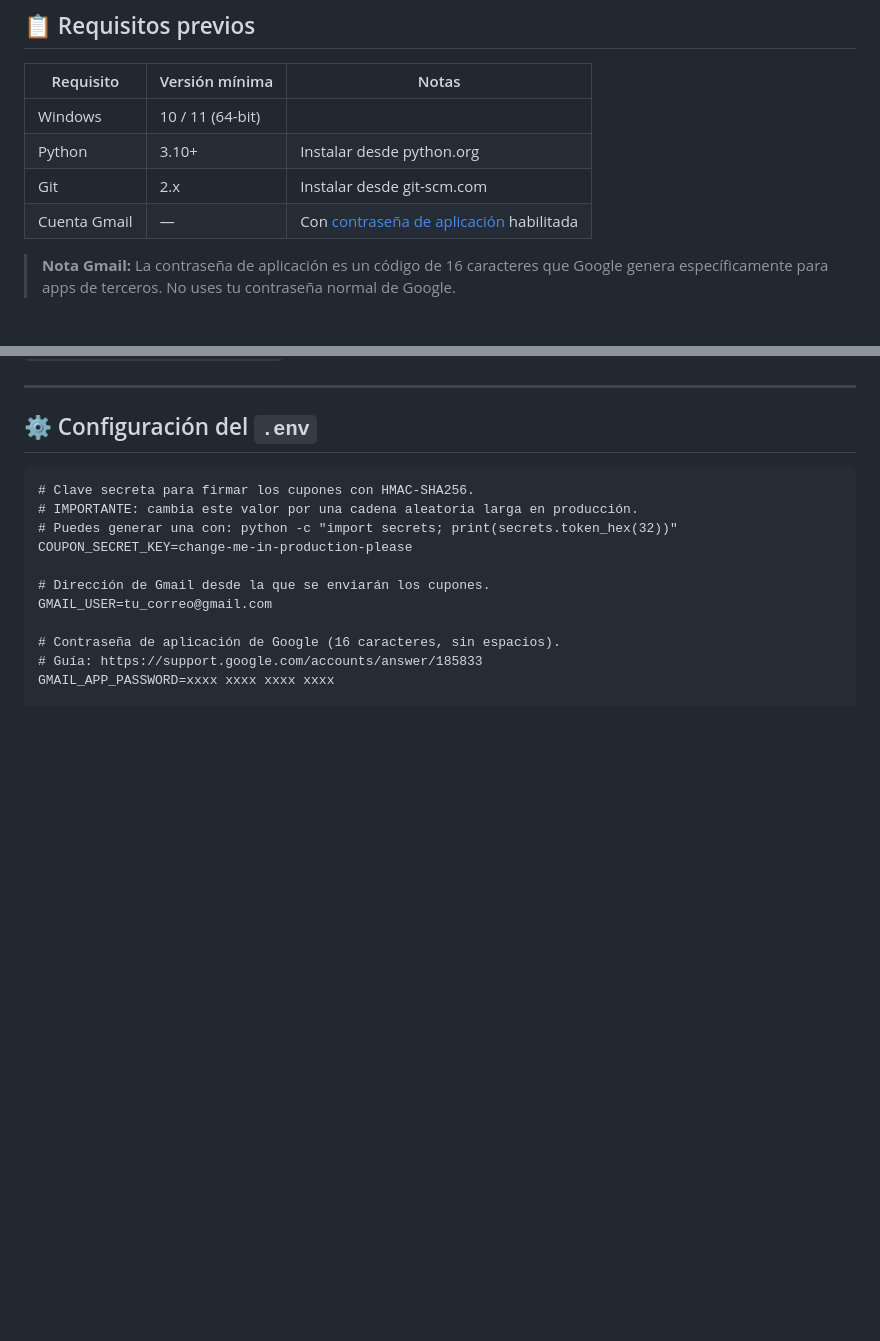
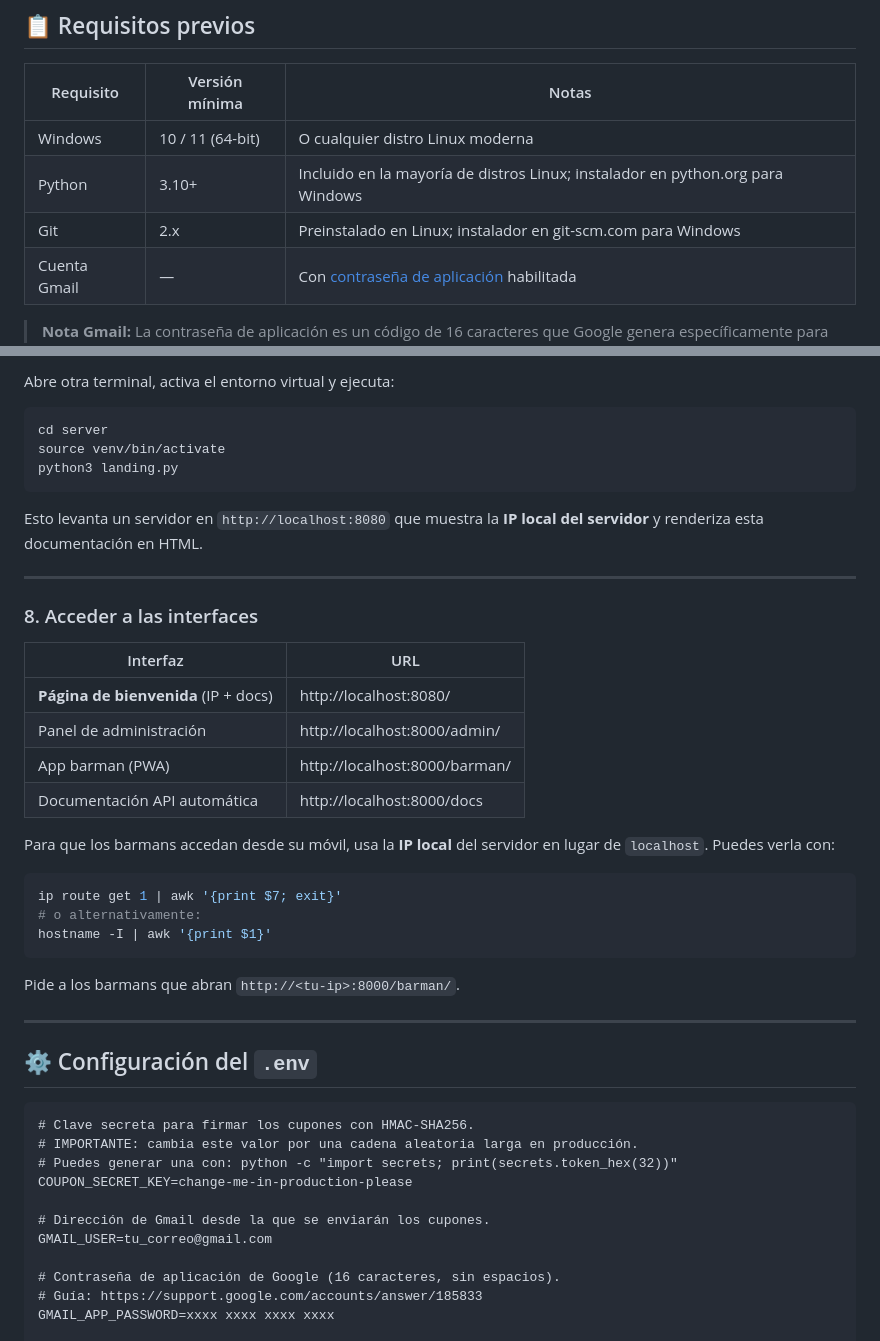
Before and after one commit to falken10vdl/cupones, a Markdown page: README.md, 2 parts joined by grey strips. GitHub-like rendering; blank space fills up the shorter version.

````diff
--- a/README.md
+++ b/README.md
@@ -34,9 +34,9 @@ El servidor sirve tanto la API REST como los archivos estáticos del panel admin
 
 | Requisito | Versión mínima | Notas |
 |-----------|----------------|-------|
-| Windows | 10 / 11 (64-bit) | |
-| Python | 3.10+ | Instalar desde python.org |
-| Git | 2.x | Instalar desde git-scm.com |
+| Windows | 10 / 11 (64-bit) | O cualquier distro Linux moderna |
+| Python | 3.10+ | Incluido en la mayoría de distros Linux; instalador en python.org para Windows |
+| Git | 2.x | Preinstalado en Linux; instalador en git-scm.com para Windows |
 | Cuenta Gmail | — | Con [contraseña de aplicación](https://support.google.com/accounts/answer/185833) habilitada |
 
 > **Nota Gmail:** La contraseña de aplicación es un código de 16 caracteres que Google genera específicamente para apps de terceros. No uses tu contraseña normal de Google.
@@ -158,3 +245,33 @@ Busca la línea **Dirección IPv4** (p. ej. `192.168.1.50`) y pide a los barmans
+Abre otra terminal, activa el entorno virtual y ejecuta:
+
+```bash
+cd server
+source venv/bin/activate
+python3 landing.py
+```
+
+Esto levanta un servidor en `http://localhost:8080` que muestra la **IP local del servidor** y renderiza esta documentación en HTML.
+
+---
+
+### 8. Acceder a las interfaces
+
+| Interfaz | URL |
+|----------|-----|
+| **Página de bienvenida** (IP + docs) | http://localhost:8080/ |
+| Panel de administración | http://localhost:8000/admin/ |
+| App barman (PWA) | http://localhost:8000/barman/ |
+| Documentación API automática | http://localhost:8000/docs |
+
+Para que los barmans accedan desde su móvil, usa la **IP local** del servidor en lugar de `localhost`. Puedes verla con:
+
+```bash
+ip route get 1 | awk '{print $7; exit}'
+# o alternativamente:
+hostname -I | awk '{print $1}'
+```
+
+Pide a los barmans que abran `http://<tu-ip>:8000/barman/`.
 
 ---
 
````
Also changed, not shown: other parts of README.md (+87 -0 lines).
